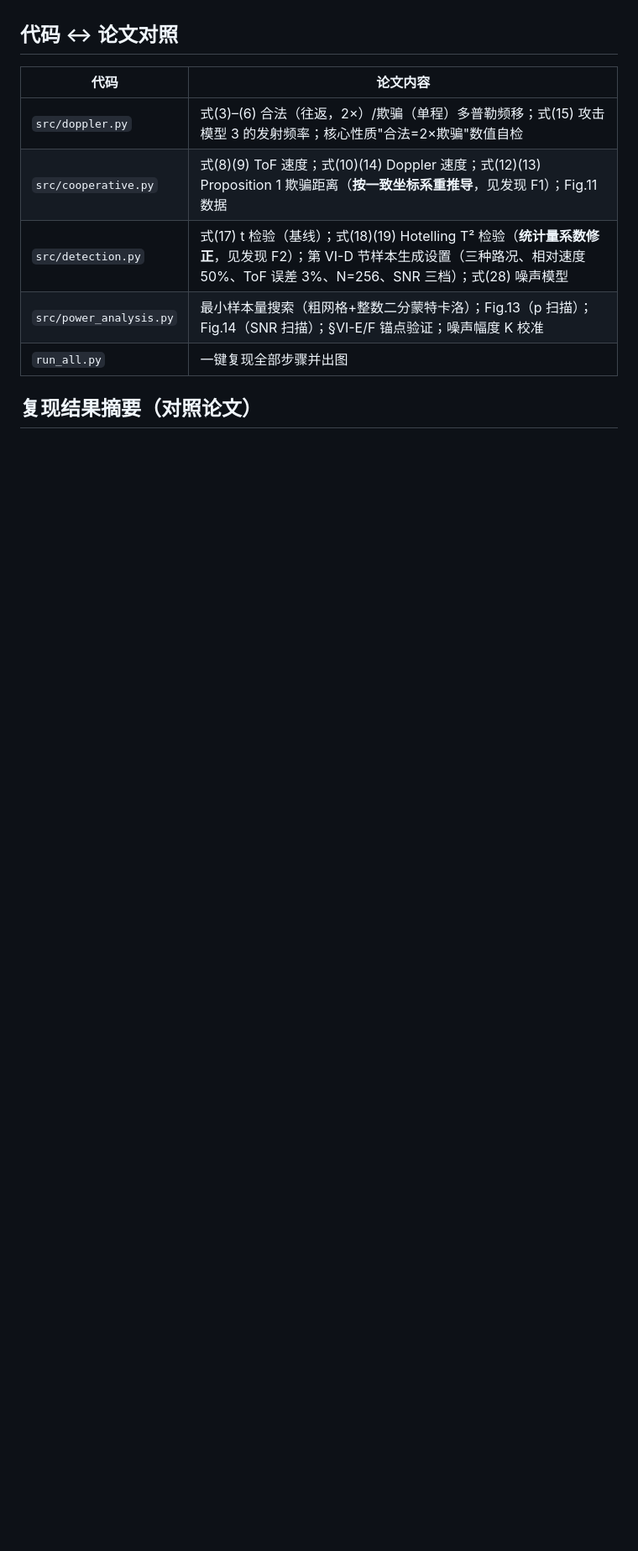
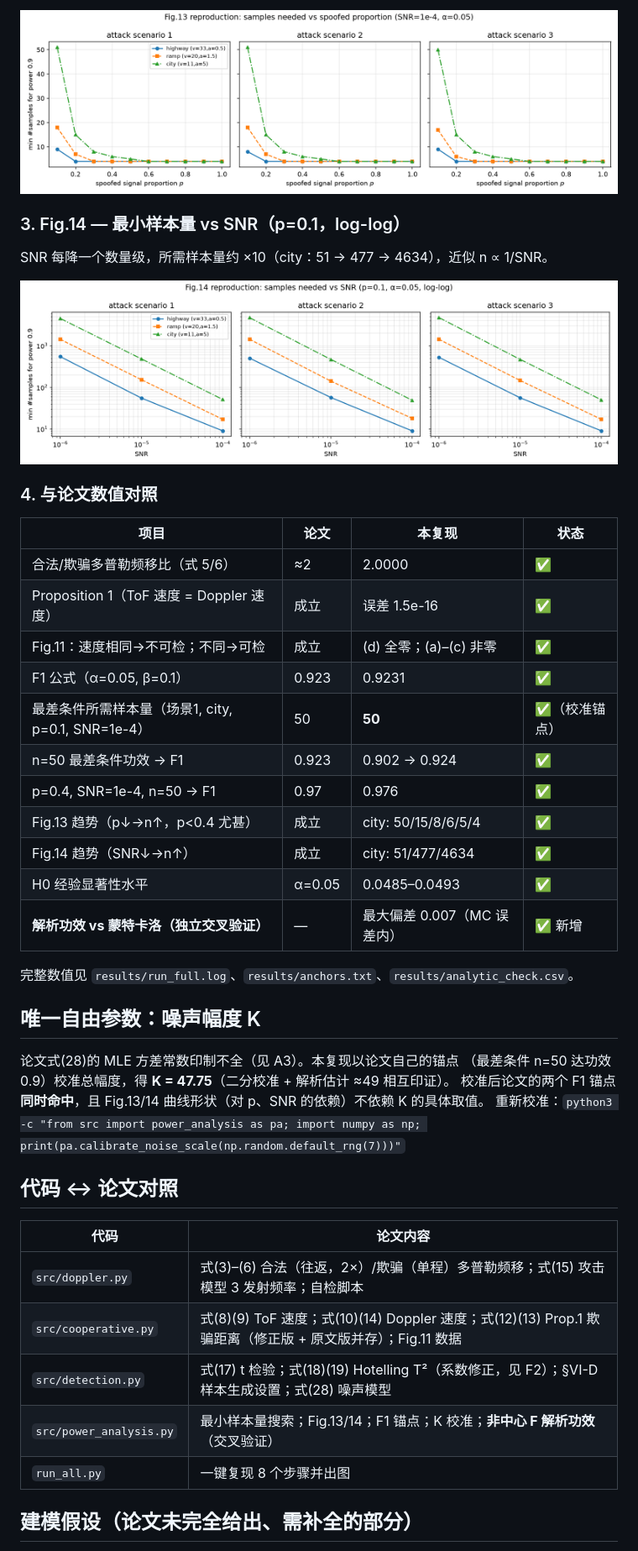
Before and after one commit to Phoenix-chaser/lidar-spoofing-repro, a Markdown page: README.md, the part around one of its changes. Shown at 84% size. Drawn GitHub-style; pictures changed too: figures/fig13.png, figures/fig14.png; blank space fills up the shorter version.

```diff
--- a/README.md
+++ b/README.md
@@ -23,13 +57,45 @@ python3 run_all.py --quick   # 快速冒烟（约 40 秒，精度略降）
+![Fig.13 reproduction](figures/fig13.png)
+
+### 3. Fig.14 — 最小样本量 vs SNR（p=0.1，log-log）
+
+SNR 每降一个数量级，所需样本量约 ×10（city：51 → 477 → 4634），近似 n ∝ 1/SNR。
+
+![Fig.14 reproduction](figures/fig14.png)
+
+### 4. 与论文数值对照
+
+| 项目 | 论文 | 本复现 | 状态 |
+|---|---|---|---|
+| 合法/欺骗多普勒频移比（式 5/6） | ≈2 | 2.0000 | ✅ |
+| Proposition 1（ToF 速度 = Doppler 速度） | 成立 | 误差 1.5e-16 | ✅ |
+| Fig.11：速度相同→不可检；不同→可检 | 成立 | (d) 全零；(a)–(c) 非零 | ✅ |
+| F1 公式（α=0.05, β=0.1） | 0.923 | 0.9231 | ✅ |
+| 最差条件所需样本量（场景1, city, p=0.1, SNR=1e-4） | 50 | **50** | ✅（校准锚点） |
+| n=50 最差条件功效 → F1 | 0.923 | 0.902 → 0.924 | ✅ |
+| p=0.4, SNR=1e-4, n=50 → F1 | 0.97 | 0.976 | ✅ |
+| Fig.13 趋势（p↓→n↑，p<0.4 尤甚） | 成立 | city: 50/15/8/6/5/4 | ✅ |
+| Fig.14 趋势（SNR↓→n↑） | 成立 | city: 51/477/4634 | ✅ |
+| H0 经验显著性水平 | α=0.05 | 0.0485–0.0493 | ✅ |
+| **解析功效 vs 蒙特卡洛（独立交叉验证）** | — | 最大偏差 0.007（MC 误差内） | ✅ 新增 |
+
+完整数值见 `results/run_full.log`、`results/anchors.txt`、`results/analytic_check.csv`。
+
+## 唯一自由参数：噪声幅度 K
+
+论文式(28)的 MLE 方差常数印制不全（见 A3）。本复现以论文自己的锚点
+（最差条件 n=50 达功效 0.9）校准总幅度，得 **K = 47.75**（二分校准 + 解析估计 ≈49 相互印证）。
+校准后论文的两个 F1 锚点**同时命中**，且 Fig.13/14 曲线形状（对 p、SNR 的依赖）不依赖 K 的具体取值。
+重新校准：`python3 -c "from src import power_analysis as pa; import numpy as np; print(pa.calibrate_noise_scale(np.random.default_rng(7)))"`
 
 ## 代码 ↔ 论文对照
 
 | 代码 | 论文内容 |
 |---|---|
-| `src/doppler.py` | 式(3)–(6) 合法（往返，2×）/欺骗（单程）多普勒频移；式(15) 攻击模型 3 的发射频率；核心性质"合法=2×欺骗"数值自检 |
-| `src/cooperative.py` | 式(8)(9) ToF 速度；式(10)(14) Doppler 速度；式(12)(13) Proposition 1 欺骗距离（**按一致坐标系重推导**，见发现 F1）；Fig.11 数据 |
-| `src/detection.py` | 式(17) t 检验（基线）；式(18)(19) Hotelling T² 检验（**统计量系数修正**，见发现 F2）；第 VI-D 节样本生成设置（三种路况、相对速度 50%、ToF 误差 3%、N=256、SNR 三档）；式(28) 噪声模型 |
-| `src/power_analysis.py` | 最小样本量搜索（粗网格+整数二分蒙特卡洛）；Fig.13（p 扫描）；Fig.14（SNR 扫描）；§VI-E/F 锚点验证；噪声幅度 K 校准 |
-| `run_all.py` | 一键复现全部步骤并出图 |
+| `src/doppler.py` | 式(3)–(6) 合法（往返，2×）/欺骗（单程）多普勒频移；式(15) 攻击模型 3 发射频率；自检脚本 |
+| `src/cooperative.py` | 式(8)(9) ToF 速度；式(10)(14) Doppler 速度；式(12)(13) Prop.1 欺骗距离（修正版 + 原文版并存）；Fig.11 数据 |
+| `src/detection.py` | 式(17) t 检验；式(18)(19) Hotelling T²（系数修正，见 F2）；§VI-D 样本生成设置；式(28) 噪声模型 |
+| `src/power_analysis.py` | 最小样本量搜索；Fig.13/14；F1 锚点；K 校准；**非中心 F 解析功效**（交叉验证） |
+| `run_all.py` | 一键复现 8 个步骤并出图 |
 
-## 复现结果摘要（对照论文）
+## 建模假设（论文未完全给出、需补全的部分）
 
```
Also changed, not shown: other parts of README.md (+72 -51 lines), 7 other files.
